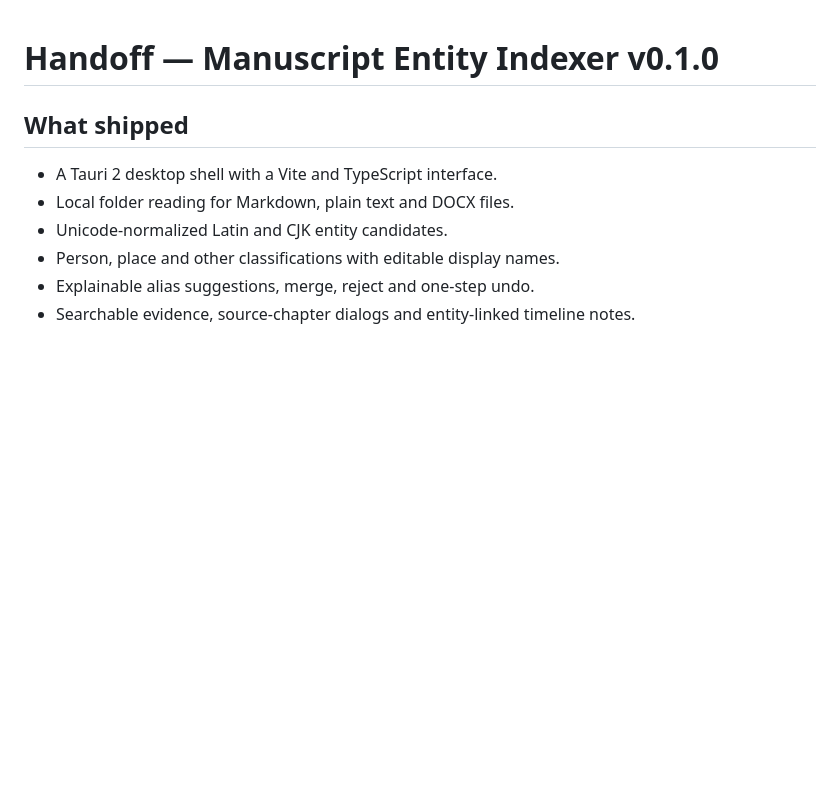
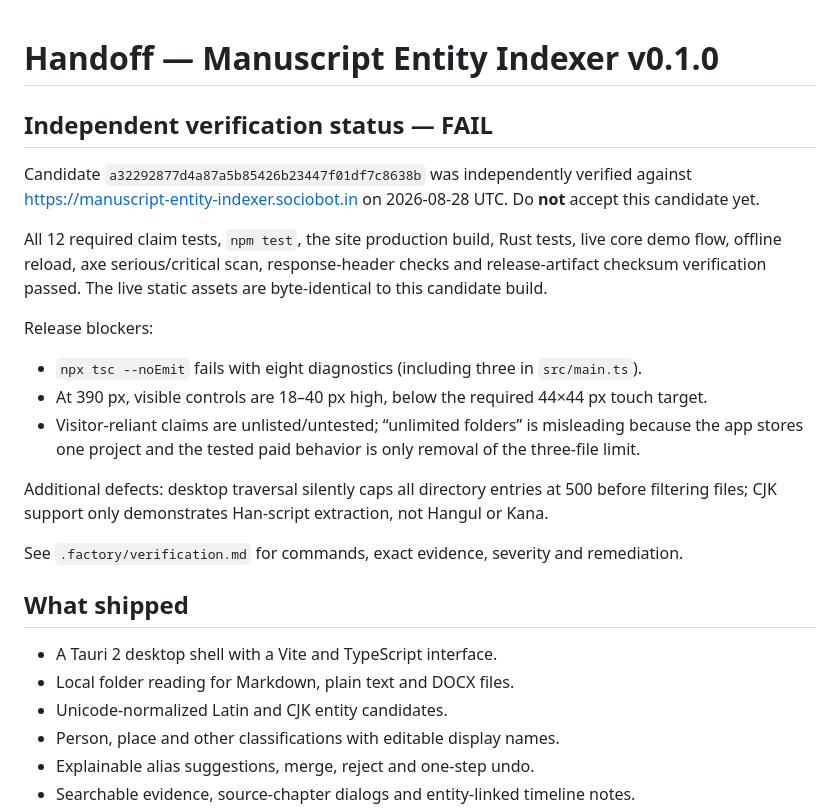
Before and after one commit to B-Divyesh/sf-manuscript-entity-indexer, a Markdown page: .factory/handoff.md, the part around the change. Rendered like a GitHub page; blank space fills up the shorter version.

Commit message:
docs: record independent verification failure

```diff
--- a/.factory/handoff.md
+++ b/.factory/handoff.md
@@ -1,4 +1,20 @@
 # Handoff — Manuscript Entity Indexer v0.1.0
+
+## Independent verification status — FAIL
+
+Candidate `a32292877d4a87a5b85426b23447f01df7c8638b` was independently verified against https://manuscript-entity-indexer.sociobot.in on 2026-08-28 UTC. Do **not** accept this candidate yet.
+
+All 12 required claim tests, `npm test`, the site production build, Rust tests, live core demo flow, offline reload, axe serious/critical scan, response-header checks and release-artifact checksum verification passed. The live static assets are byte-identical to this candidate build.
+
+Release blockers:
+
+- `npx tsc --noEmit` fails with eight diagnostics (including three in `src/main.ts`).
+- At 390 px, visible controls are 18–40 px high, below the required 44×44 px touch target.
+- Visitor-reliant claims are unlisted/untested; “unlimited folders” is misleading because the app stores one project and the tested paid behavior is only removal of the three-file limit.
+
+Additional defects: desktop traversal silently caps all directory entries at 500 before filtering files; CJK support only demonstrates Han-script extraction, not Hangul or Kana.
+
+See `.factory/verification.md` for commands, exact evidence, severity and remediation.
 
 ## What shipped
 
```
Also changed, not shown: .factory/verification.md (added, +93 -0 lines).
